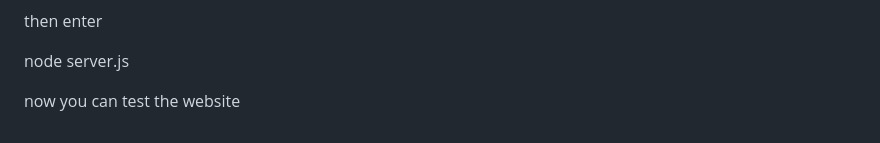
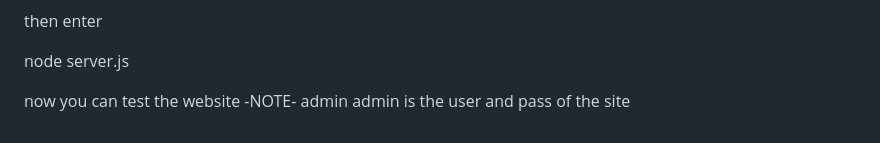
Before and after one commit to Inutsu-JE/InformationManagement, a Markdown page: README.md, the part around the change. Drawn GitHub-style.

```diff
--- a/README.md
+++ b/README.md
@@ -103,4 +103,4 @@ then enter
 
 node server.js
 
-now you can test the website
+now you can test the website -NOTE- admin admin is the user and pass of the site
```
